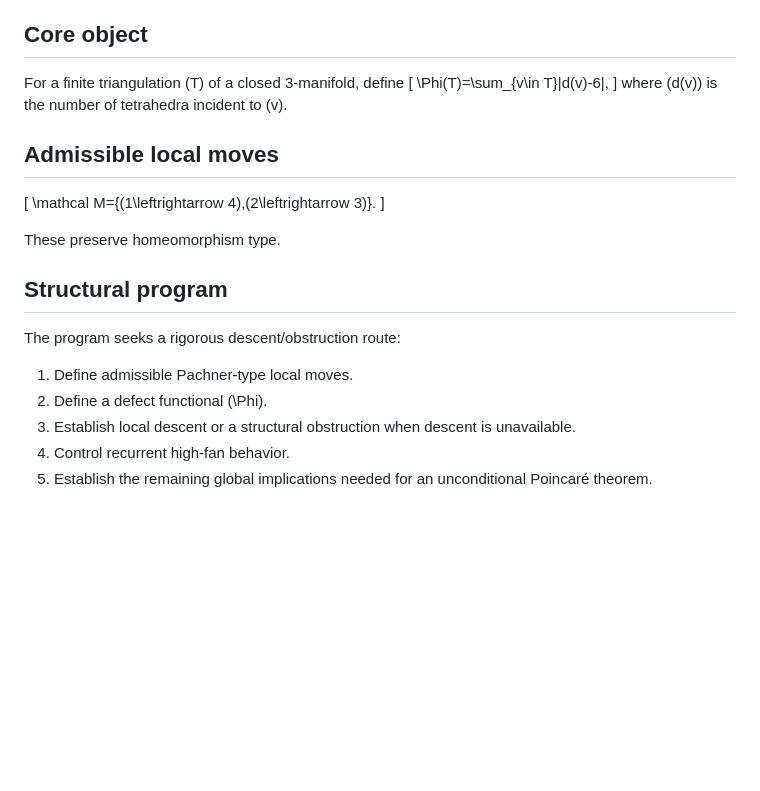
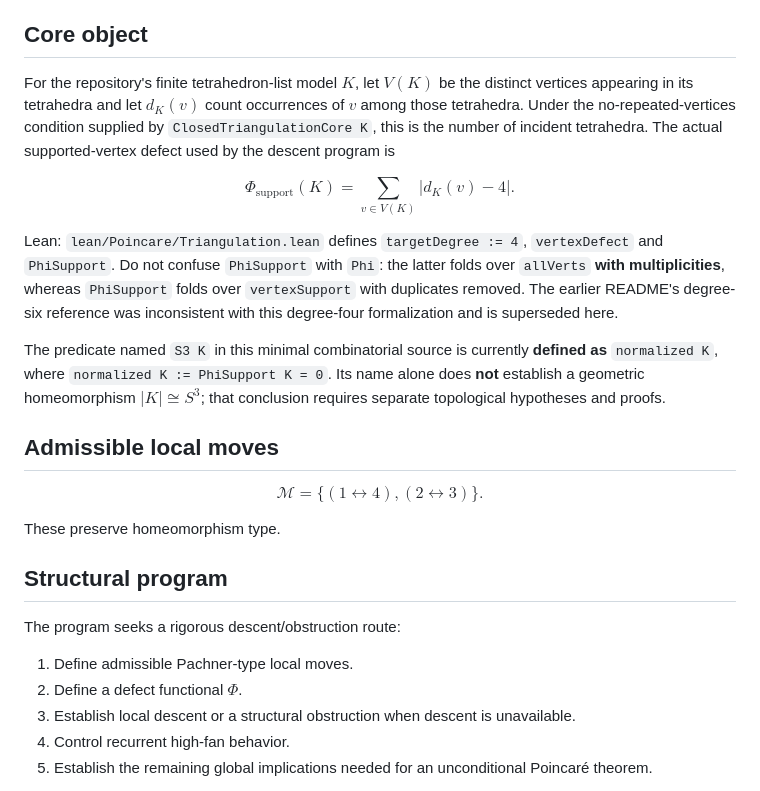
Before and after one commit to inaciovasquez2020/poincare-new-derivation, a Markdown page: README.md, the part around one of its changes. GitHub-like rendering; blank space fills up the shorter version.

```diff
--- a/README.md
+++ b/README.md
@@ -8,17 +8,36 @@ A combinatorial descent program on triangulated closed simply connected 3-manifo
 
 ## Core object
 
-For a finite triangulation \(T\) of a closed 3-manifold, define
-\[
-\Phi(T)=\sum_{v\in T}|d(v)-6|,
-\]
-where \(d(v)\) is the number of tetrahedra incident to \(v\).
+For the repository's finite tetrahedron-list model $K$, let
+$V(K)$ be the distinct vertices appearing in its tetrahedra and let
+$d_K(v)$ count occurrences of $v$ among those tetrahedra. Under the
+no-repeated-vertices condition supplied by `ClosedTriangulationCore K`,
+this is the number of incident tetrahedra. The actual supported-vertex
+defect used by the descent program is
+
+$$
+\Phi_{\mathrm{support}}(K)
+   =\sum_{v\in V(K)} |d_K(v)-4|.
+$$
+
+Lean: `lean/Poincare/Triangulation.lean` defines `targetDegree := 4`,
+`vertexDefect` and `PhiSupport`. Do not confuse `PhiSupport` with
+`Phi`: the latter folds over `allVerts` **with multiplicities**, whereas
+`PhiSupport` folds over `vertexSupport` with duplicates removed.
+The earlier README's degree-six reference was inconsistent with this
+degree-four formalization and is superseded here.
+
+The predicate named `S3 K` in this minimal combinatorial source is
+currently **defined as** `normalized K`, where
+`normalized K := PhiSupport K = 0`. Its name alone does **not** establish
+a geometric homeomorphism $|K|\cong S^3$; that conclusion requires
+separate topological hypotheses and proofs.
 
 ## Admissible local moves
 
-\[
+$$
 \mathcal M=\{(1\leftrightarrow 4),(2\leftrightarrow 3)\}.
-\]
+$$
 
 These preserve homeomorphism type.
 
@@ -27,7 +46,7 @@ These preserve homeomorphism type.
 The program seeks a rigorous descent/obstruction route:
 
 1. Define admissible Pachner-type local moves.
-2. Define a defect functional \(\Phi\).
+2. Define a defect functional $\Phi$.
 3. Establish local descent or a structural obstruction when descent is unavailable.
 4. Control recurrent high-fan behavior.
 5. Establish the remaining global implications needed for an unconditional Poincaré theorem.
```
Also changed, not shown: other parts of README.md (+47 -11 lines).
